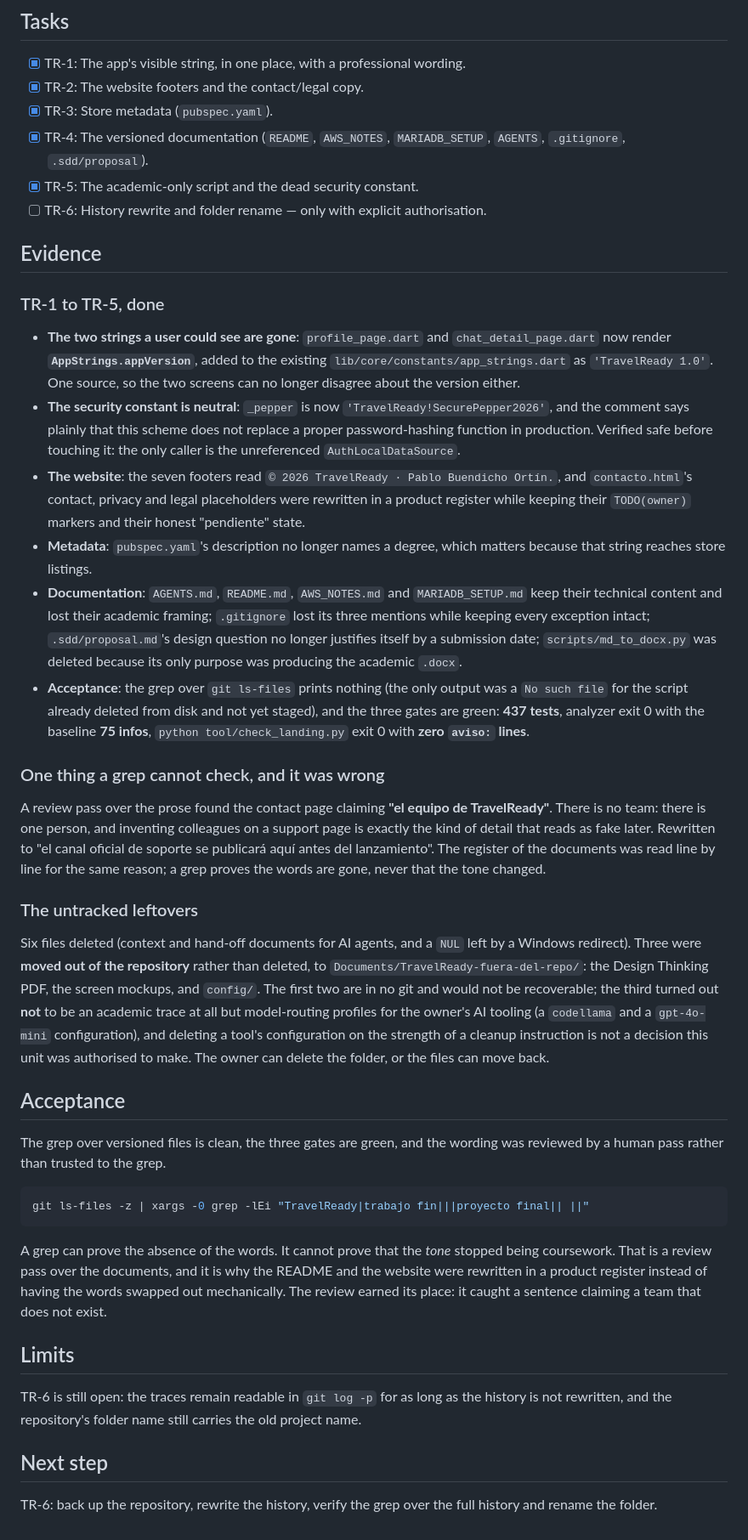
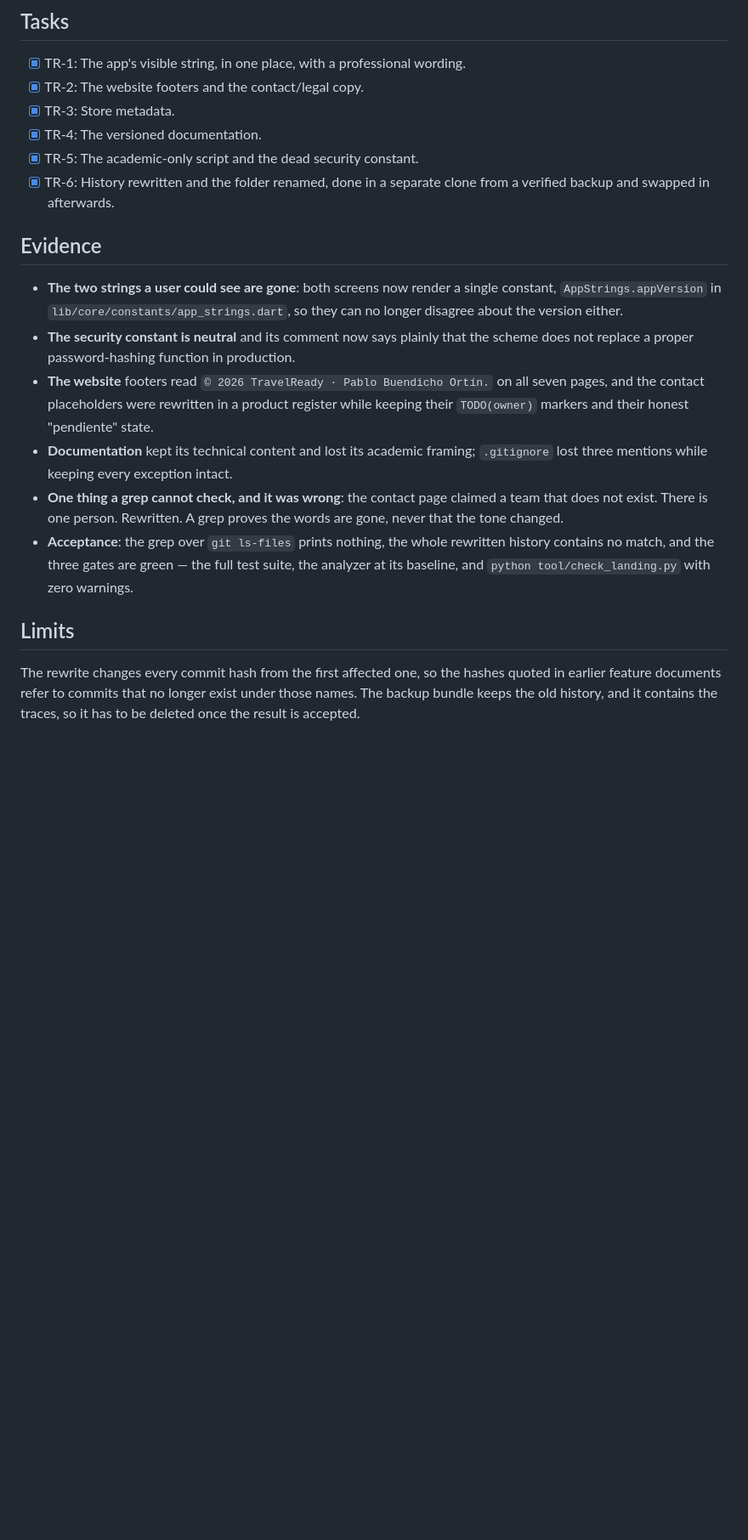
Before and after one commit to buendidev/TravelReady, a Markdown page: odd/tasks/remove-academic-trace.md, the part around one of its changes. Shown at 85% size. Drawn GitHub-style; blank space fills up the shorter version.

````diff
--- a/odd/tasks/remove-academic-trace.md
+++ b/odd/tasks/remove-academic-trace.md
@@ -63,79 +55,32 @@ question.
 ## Tasks
 - [x] TR-1: The app's visible string, in one place, with a professional wording.
 - [x] TR-2: The website footers and the contact/legal copy.
-- [x] TR-3: Store metadata (`pubspec.yaml`).
-- [x] TR-4: The versioned documentation (`README`, `AWS_NOTES`, `MARIADB_SETUP`, `AGENTS`, `.gitignore`, `.sdd/proposal`).
+- [x] TR-3: Store metadata.
+- [x] TR-4: The versioned documentation.
 - [x] TR-5: The academic-only script and the dead security constant.
-- [ ] TR-6: History rewrite and folder rename — only with explicit authorisation.
+- [x] TR-6: History rewritten and the folder renamed, done in a separate clone from a verified backup and swapped in afterwards.
 
 ## Evidence
 
-### TR-1 to TR-5, done
-
-- **The two strings a user could see are gone**: `profile_page.dart` and
-`chat_detail_page.dart` now render **`AppStrings.appVersion`**, added to the
-existing `lib/core/constants/app_strings.dart` as `'TravelReady 1.0'`. One source,
-so the two screens can no longer disagree about the version either.
-- **The security constant is neutral**: `_pepper` is now
-`'TravelReady!SecurePepper2026'`, and the comment says plainly that this scheme does
-not replace a proper password-hashing function in production. Verified safe before
-touching it: the only caller is the unreferenced `AuthLocalDataSource`.
-- **The website**: the seven footers read `© 2026 TravelReady · Pablo Buendicho
-Ortín.`, and `contacto.html`'s contact, privacy and legal placeholders were rewritten
-in a product register while keeping their `TODO(owner)` markers and their honest
-"pendiente" state.
-- **Metadata**: `pubspec.yaml`'s description no longer names a degree, which matters
-because that string reaches store listings.
-- **Documentation**: `AGENTS.md`, `README.md`, `AWS_NOTES.md` and `MARIADB_SETUP.md`
-keep their technical content and lost their academic framing; `.gitignore` lost its
-three mentions while keeping every exception intact; `.sdd/proposal.md`'s design
-question no longer justifies itself by a submission date; `scripts/md_to_docx.py`
-was deleted because its only purpose was producing the academic `.docx`.
-- **Acceptance**: the grep over `git ls-files` prints nothing (the only output was a
-`No such file` for the script already deleted from disk and not yet staged), and the
-three gates are green: **437 tests**, analyzer exit 0 with the baseline **75 infos**,
-`python tool/check_landing.py` exit 0 with **zero `aviso:` lines**.
-
-### One thing a grep cannot check, and it was wrong
-
-A review pass over the prose found the contact page claiming **"el equipo de
-TravelReady"**. There is no team: there is one person, and inventing colleagues on a
-support page is exactly the kind of detail that reads as fake later. Rewritten to
-"el canal oficial de soporte se publicará aquí antes del lanzamiento". The register
-of the documents was read line by line for the same reason; a grep proves the words
-are gone, never that the tone changed.
-
-### The untracked leftovers
-
-Six files deleted (context and hand-off documents for AI agents, and a `NUL` left by
-a Windows redirect). Three were **moved out of the repository** rather than deleted,
-to `Documents/TravelReady-fuera-del-repo/`: the Design Thinking PDF, the screen
-mockups, and `config/`. The first two are in no git and would not be recoverable; the
-third turned out **not** to be an academic trace at all but model-routing profiles
-for the owner's AI tooling (a `codellama` and a `gpt-4o-mini` configuration), and
-deleting a tool's configuration on the strength of a cleanup instruction is not a
-decision this unit was authorised to make. The owner can delete the folder, or the
-files can move back.
-
-## Acceptance
-The grep over versioned files is clean, the three gates are green, and the wording
-was reviewed by a human pass rather than trusted to the grep.
-
-```bash
-git ls-files -z | xargs -0 grep -lEi "TravelReady|trabajo fin|||proyecto final|| ||"
-```
-
-A grep can prove the absence of the words. It cannot prove that the *tone* stopped
-being coursework. That is a review pass over the documents, and it is why the README
-and the website were rewritten in a product register instead of having the words
-swapped out mechanically. The review earned its place: it caught a sentence claiming
-a team that does not exist.
+- **The two strings a user could see are gone**: both screens now render a single
+  constant, `AppStrings.appVersion` in `lib/core/constants/app_strings.dart`, so they
+  can no longer disagree about the version either.
+- **The security constant is neutral** and its comment now says plainly that the
+  scheme does not replace a proper password-hashing function in production.
+- **The website** footers read `© 2026 TravelReady · Pablo Buendicho Ortín.` on all
+  seven pages, and the contact placeholders were rewritten in a product register
+  while keeping their `TODO(owner)` markers and their honest "pendiente" state.
+- **Documentation** kept its technical content and lost its academic framing;
+  `.gitignore` lost three mentions while keeping every exception intact.
+- **One thing a grep cannot check, and it was wrong**: the contact page claimed a
+  team that does not exist. There is one person. Rewritten. A grep proves the words
+  are gone, never that the tone changed.
+- **Acceptance**: the grep over `git ls-files` prints nothing, the whole rewritten
+  history contains no match, and the three gates are green — the full test suite, the
+  analyzer at its baseline, and `python tool/check_landing.py` with zero warnings.
 
 ## Limits
-TR-6 is still open: the traces remain readable in `git log -p` for as long as the
-history is not rewritten, and the repository's folder name still carries the old
-project name.
-
-## Next step
-TR-6: back up the repository, rewrite the history, verify the grep over the full
-history and rename the folder.
+The rewrite changes every commit hash from the first affected one, so the hashes
+quoted in earlier feature documents refer to commits that no longer exist under those
+names. The backup bundle keeps the old history, and it contains the traces, so it has
+to be deleted once the result is accepted.
````
Also changed, not shown: other parts of odd/tasks/remove-academic-trace.md (+36 -44 lines).
